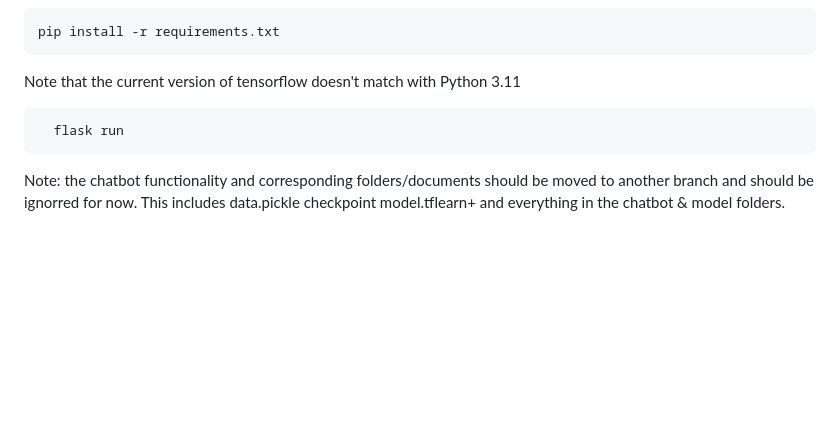
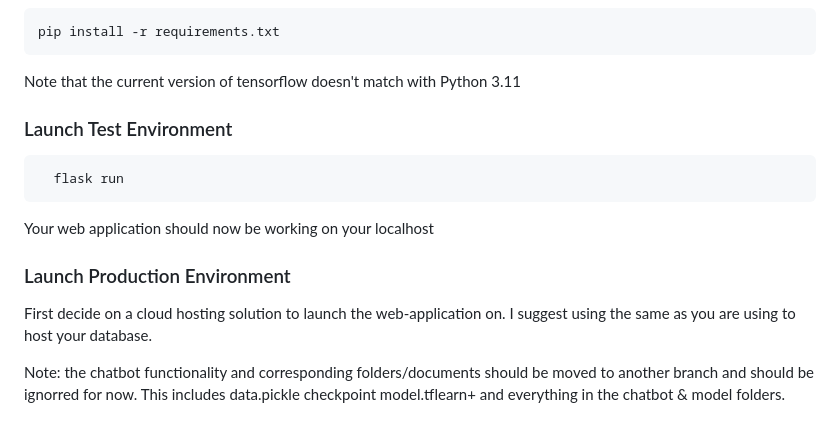
Before and after one commit to johanjuulj/phonesurveytool, a Markdown page: README.md, the part around the change. Rendered like a GitHub page; blank space fills up the shorter version.

````diff
--- a/README.md
+++ b/README.md
@@ -68,10 +68,18 @@ pip install -r requirements.txt
 Note that the current version of tensorflow doesn't match with Python 3.11
 
 
-```bash
+### Launch Test Environment
+
+```
   flask run
 ```
 
+Your web application should now be working on your localhost
+
+
+### Launch Production Environment
+
+First decide on a cloud hosting solution to launch the web-application on. I suggest using the same as you are using to host your database.
 
 
 
````
